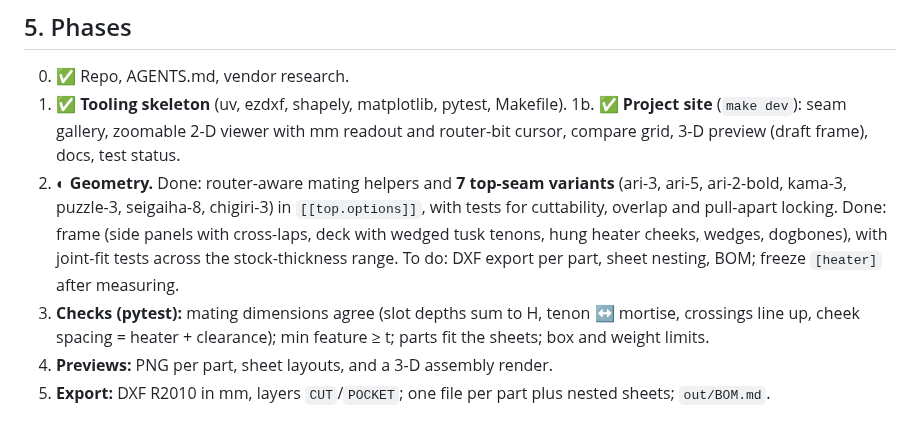
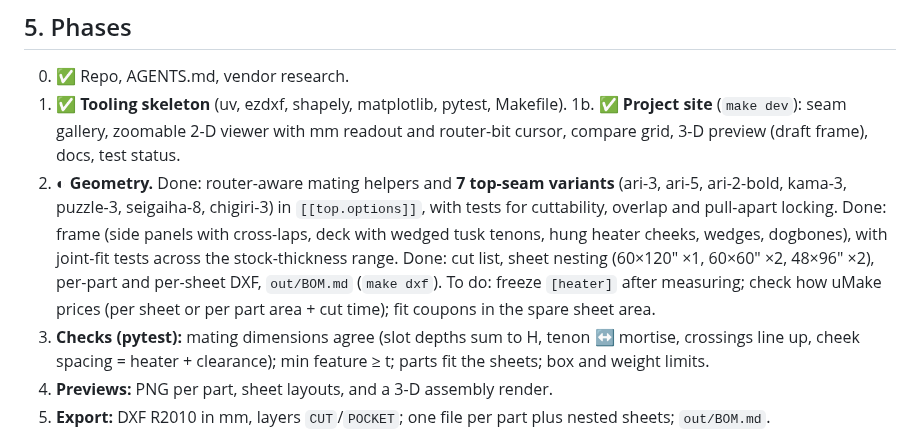
Before and after one commit to cv/kotatsu, a Markdown page: PLAN.md, the part around the change. Drawn GitHub-style.

Commit message:
PLAN: nesting and cut files done

```diff
--- a/PLAN.md
+++ b/PLAN.md
@@ -133,7 +133,8 @@ The budget is tight at the top end. If the uMake quote comes in high:
 1b. ✅ **Project site** (`make dev`): seam gallery, zoomable 2-D viewer with mm readout and router-bit cursor, compare grid, 3-D preview (draft frame), docs, test status.
 2. ◐ **Geometry.** Done: router-aware mating helpers and **7 top-seam variants** (ari-3, ari-5, ari-2-bold, kama-3, puzzle-3, seigaiha-8, chigiri-3) in `[[top.options]]`, with tests for cuttability, overlap and pull-apart locking.
    Done: frame (side panels with cross-laps, deck with wedged tusk tenons, hung heater cheeks, wedges, dogbones), with joint-fit tests across the stock-thickness range.
-   To do: DXF export per part, sheet nesting, BOM; freeze `[heater]` after measuring.
+   Done: cut list, sheet nesting (60×120" ×1, 60×60" ×2, 48×96" ×2), per-part and per-sheet DXF, `out/BOM.md` (`make dxf`).
+   To do: freeze `[heater]` after measuring; check how uMake prices (per sheet or per part area + cut time); fit coupons in the spare sheet area.
 3. **Checks (pytest):** mating dimensions agree (slot depths sum to H, tenon ↔ mortise, crossings
    line up, cheek spacing = heater + clearance); min feature ≥ t; parts fit the sheets; box and
    weight limits.
```
